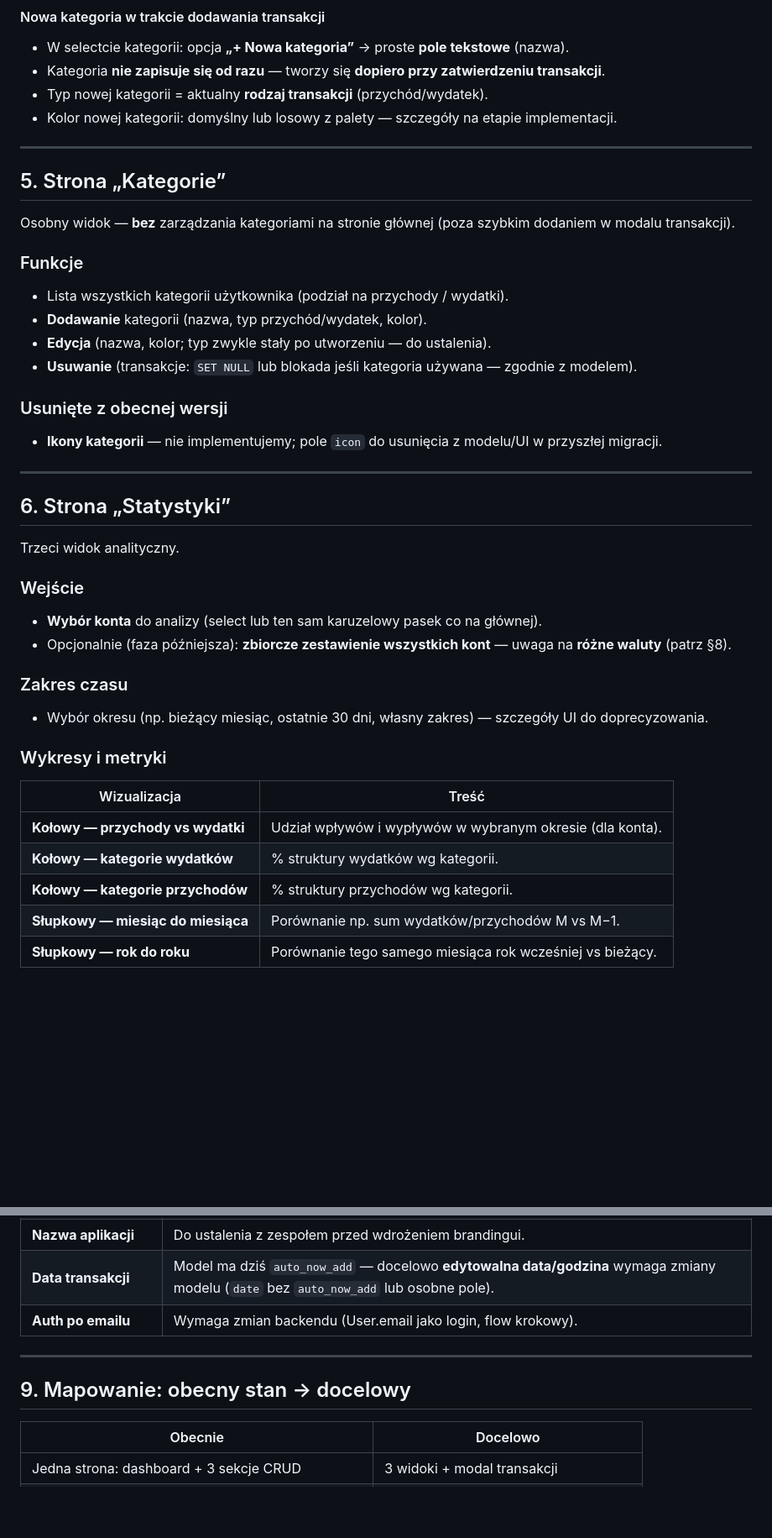
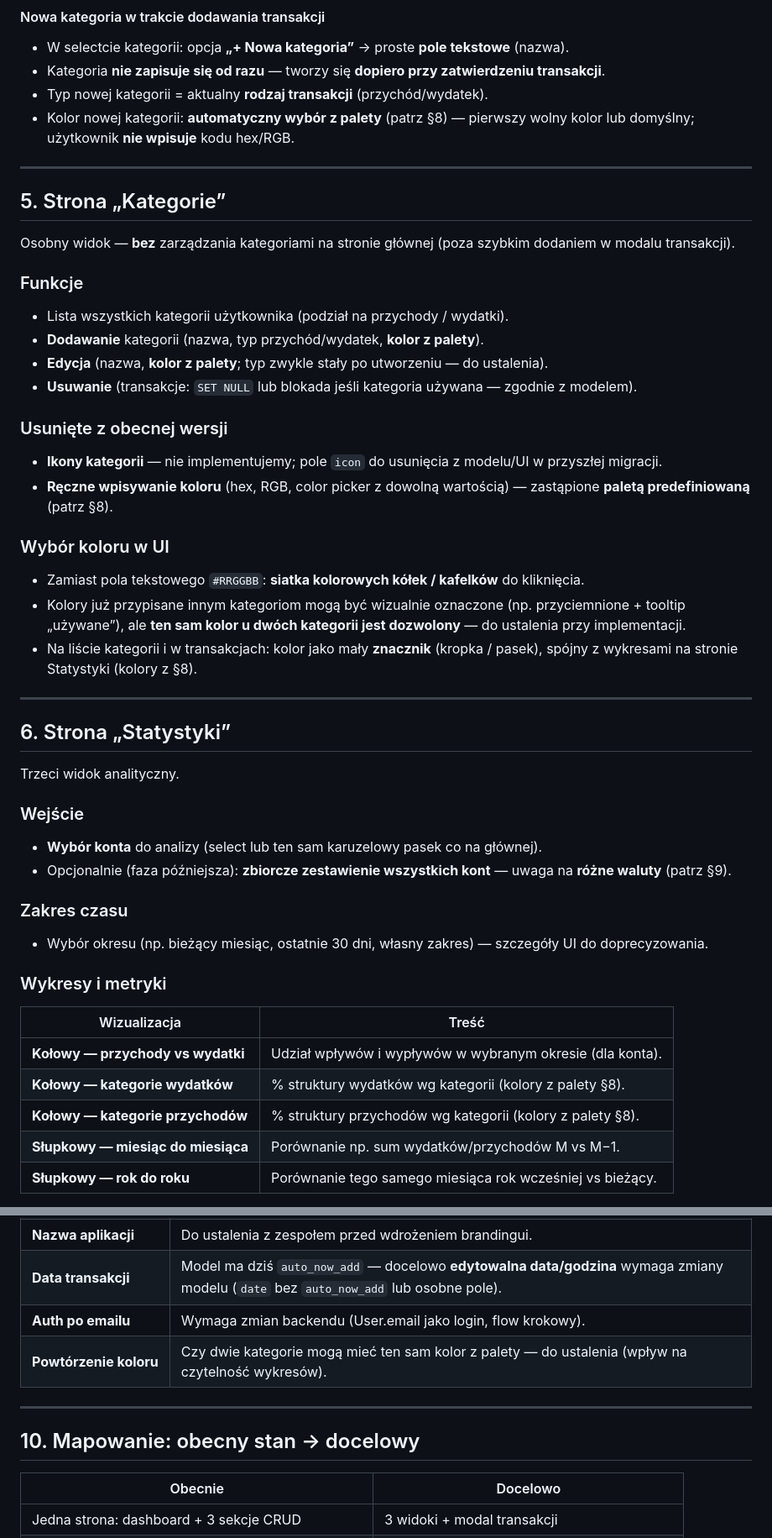
Before and after one commit to Kamrocky/PAI-2026, a Markdown page: docs/ui-ux-spec.md, 2 parts joined by grey strips. Shown at 84% size. GitHub-like rendering; blank space fills up the shorter version.

```diff
--- a/docs/ui-ux-spec.md
+++ b/docs/ui-ux-spec.md
@@ -115,7 +115,7 @@ Jeden ekran, **krok po kroku** — bez osobnych formularzy „Zaloguj” / „Za
 - W selectcie kategorii: opcja **„+ Nowa kategoria”** → proste **pole tekstowe** (nazwa).
 - Kategoria **nie zapisuje się od razu** — tworzy się **dopiero przy zatwierdzeniu transakcji**.
 - Typ nowej kategorii = aktualny **rodzaj transakcji** (przychód/wydatek).
-- Kolor nowej kategorii: domyślny lub losowy z palety — szczegóły na etapie implementacji.
+- Kolor nowej kategorii: **automatyczny wybór z palety** (patrz §8) — pierwszy wolny kolor lub domyślny; użytkownik **nie wpisuje** kodu hex/RGB.
 
 ---
 
@@ -126,13 +126,20 @@ Osobny widok — **bez** zarządzania kategoriami na stronie głównej (poza szy
 ### Funkcje
 
 - Lista wszystkich kategorii użytkownika (podział na przychody / wydatki).
-- **Dodawanie** kategorii (nazwa, typ przychód/wydatek, kolor).
-- **Edycja** (nazwa, kolor; typ zwykle stały po utworzeniu — do ustalenia).
+- **Dodawanie** kategorii (nazwa, typ przychód/wydatek, **kolor z palety**).
+- **Edycja** (nazwa, **kolor z palety**; typ zwykle stały po utworzeniu — do ustalenia).
 - **Usuwanie** (transakcje: `SET NULL` lub blokada jeśli kategoria używana — zgodnie z modelem).
 
 ### Usunięte z obecnej wersji
 
 - **Ikony kategorii** — nie implementujemy; pole `icon` do usunięcia z modelu/UI w przyszłej migracji.
+- **Ręczne wpisywanie koloru** (hex, RGB, color picker z dowolną wartością) — zastąpione **paletą predefiniowaną** (patrz §8).
+
+### Wybór koloru w UI
+
+- Zamiast pola tekstowego `#RRGGBB`: **siatka kolorowych kółek / kafelków** do kliknięcia.
+- Kolory już przypisane innym kategoriom mogą być wizualnie oznaczone (np. przyciemnione + tooltip „używane”), ale **ten sam kolor u dwóch kategorii jest dozwolony** — do ustalenia przy implementacji.
+- Na liście kategorii i w transakcjach: kolor jako mały **znacznik** (kropka / pasek), spójny z wykresami na stronie Statystyki (kolory z §8).
 
 ---
 
@@ -143,7 +150,7 @@ Trzeci widok analityczny.
 ### Wejście
 
 - **Wybór konta** do analizy (select lub ten sam karuzelowy pasek co na głównej).
-- Opcjonalnie (faza późniejsza): **zbiorcze zestawienie wszystkich kont** — uwaga na **różne waluty** (patrz §8).
+- Opcjonalnie (faza późniejsza): **zbiorcze zestawienie wszystkich kont** — uwaga na **różne waluty** (patrz §9).
 
 ### Zakres czasu
 
@@ -154,8 +161,8 @@ Trzeci widok analityczny.
 | Wizualizacja | Treść |
 |--------------|--------|
 | **Kołowy — przychody vs wydatki** | Udział wpływów i wypływów w wybranym okresie (dla konta). |
-| **Kołowy — kategorie wydatków** | % struktury wydatków wg kategorii. |
-| **Kołowy — kategorie przychodów** | % struktury przychodów wg kategorii. |
+| **Kołowy — kategorie wydatków** | % struktury wydatków wg kategorii (kolory z palety §8). |
+| **Kołowy — kategorie przychodów** | % struktury przychodów wg kategorii (kolory z palety §8). |
 | **Słupkowy — miesiąc do miesiąca** | Porównanie np. sum wydatków/przychodów M vs M−1. |
 | **Słupkowy — rok do roku** | Porównanie tego samego miesiąca rok wcześniej vs bieżący. |
 
@@ -180,10 +230,11 @@ Biblioteka wykresów: do wyboru (np. Chart.js przez CDN, Alpine + canvas) — po
 | **Nazwa aplikacji** | Do ustalenia z zespołem przed wdrożeniem brandingui. |
 | **Data transakcji** | Model ma dziś `auto_now_add` — docelowo **edytowalna data/godzina** wymaga zmiany modelu (`date` bez `auto_now_add` lub osobne pole). |
 | **Auth po emailu** | Wymaga zmian backendu (User.email jako login, flow krokowy). |
+| **Powtórzenie koloru** | Czy dwie kategorie mogą mieć ten sam kolor z palety — do ustalenia (wpływ na czytelność wykresów). |
 
 ---
 
-## 9. Mapowanie: obecny stan → docelowy
+## 10. Mapowanie: obecny stan → docelowy
 
 | Obecnie | Docelowo |
 |---------|----------|
```
Also changed, not shown: other parts of docs/ui-ux-spec.md (+53 -8 lines).
